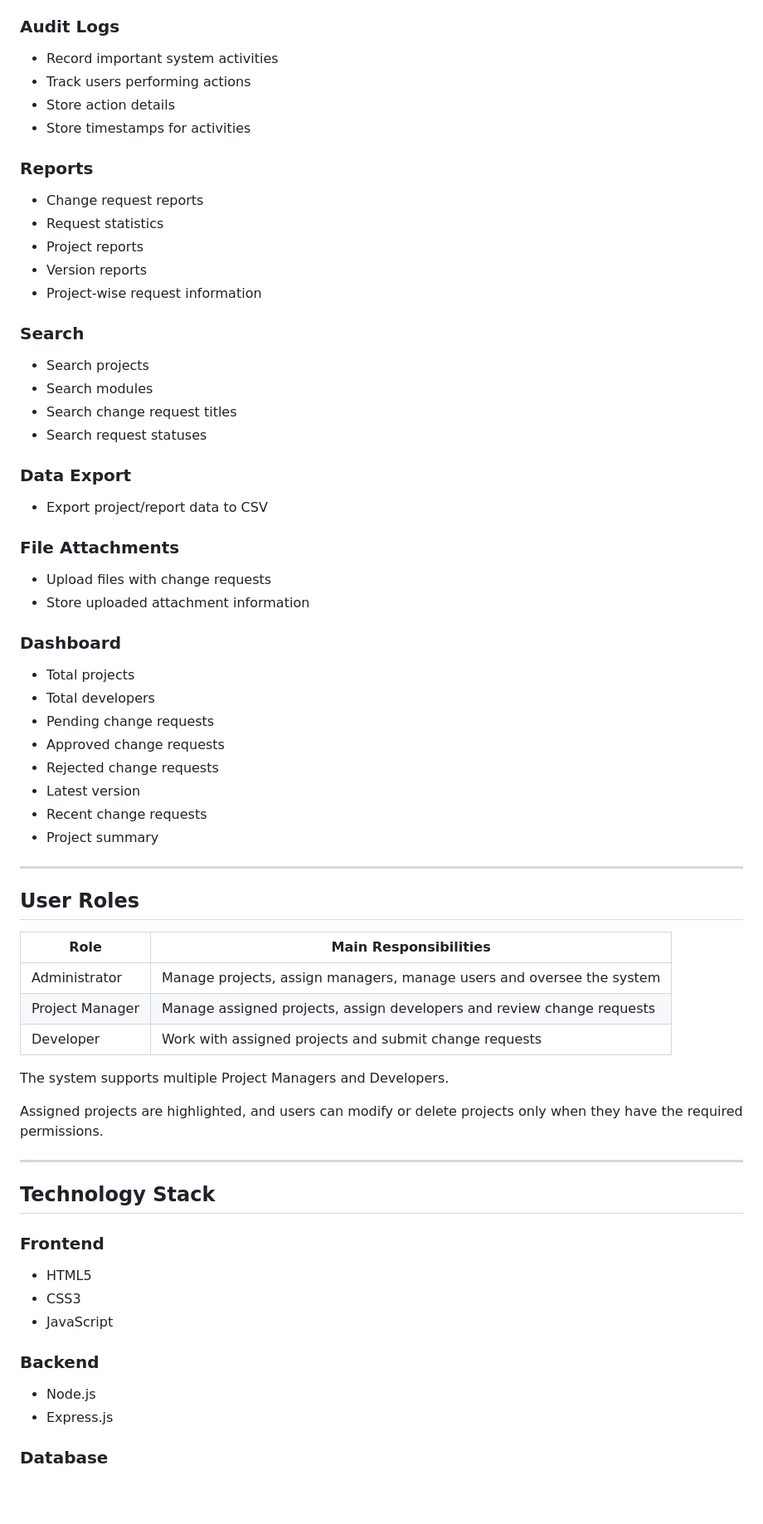
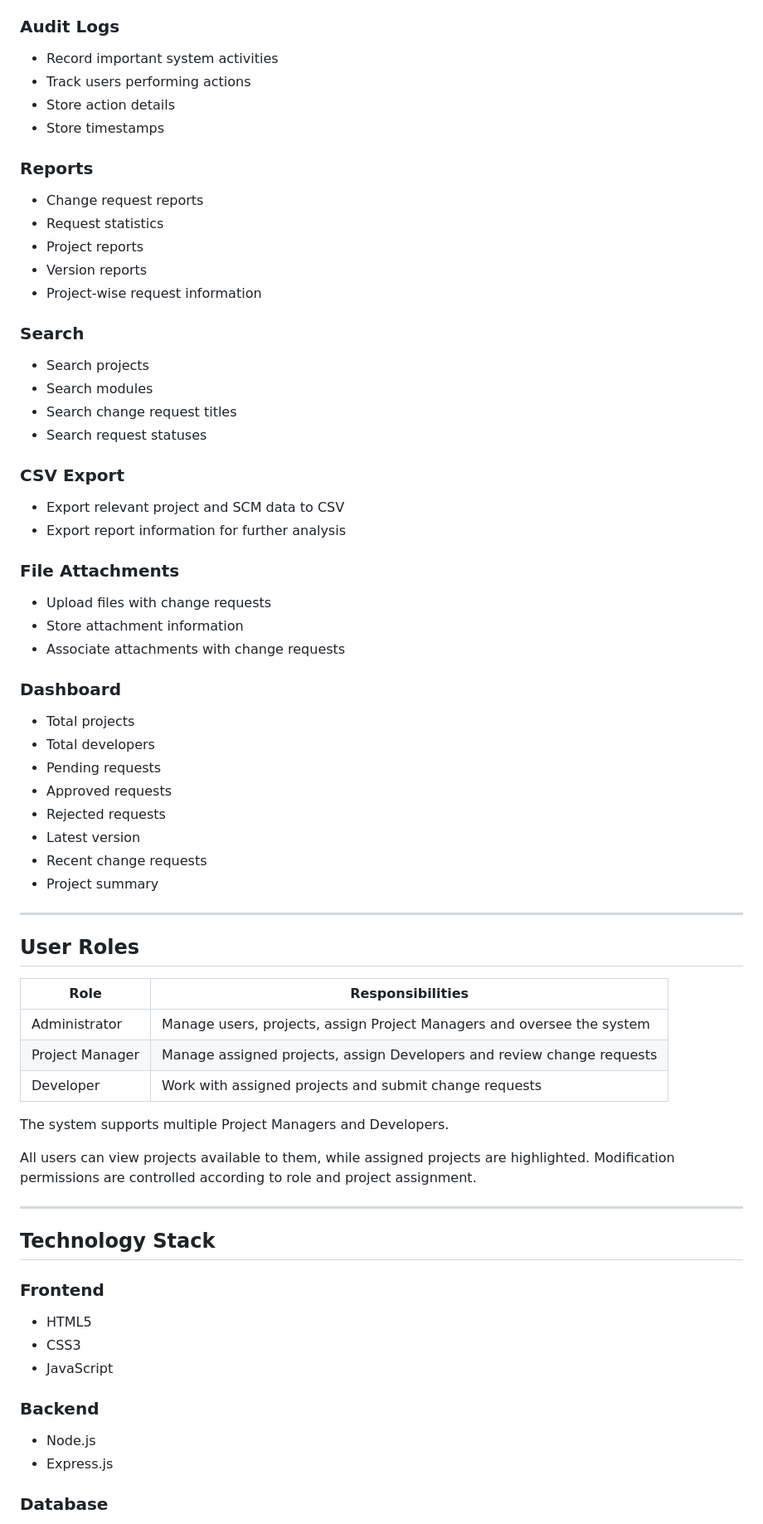
Before and after one commit to bhuvaneshwaran1412/ConfigFlow, a Markdown page: README.md, the part around one of its changes. Shown at 83% size. Rendered like a GitHub page; blank space fills up the shorter version.

```diff
--- a/README.md
+++ b/README.md
@@ -69,59 +70,61 @@ The system provides role-based access for Administrators, Project Managers, and
 
 ### Audit Logs
 
-- Record important system activities
-- Track users performing actions
-- Store action details
-- Store timestamps for activities
+* Record important system activities
+* Track users performing actions
+* Store action details
+* Store timestamps
 
 ### Reports
 
-- Change request reports
-- Request statistics
-- Project reports
-- Version reports
-- Project-wise request information
+* Change request reports
+* Request statistics
+* Project reports
+* Version reports
+* Project-wise request information
 
 ### Search
 
-- Search projects
-- Search modules
-- Search change request titles
-- Search request statuses
+* Search projects
+* Search modules
+* Search change request titles
+* Search request statuses
 
-### Data Export
+### CSV Export
 
-- Export project/report data to CSV
+* Export relevant project and SCM data to CSV
+* Export report information for further analysis
 
 ### File Attachments
 
-- Upload files with change requests
-- Store uploaded attachment information
+* Upload files with change requests
+* Store attachment information
+* Associate attachments with change requests
 
 ### Dashboard
 
-- Total projects
-- Total developers
-- Pending change requests
-- Approved change requests
-- Rejected change requests
-- Latest version
-- Recent change requests
-- Project summary
+* Total projects
+* Total developers
+* Pending requests
+* Approved requests
+* Rejected requests
+* Latest version
+* Recent change requests
+* Project summary
 
 ---
 
 ## User Roles
 
-| Role | Main Responsibilities |
-|------|------------------------|
-| Administrator | Manage projects, assign managers, manage users and oversee the system |
-| Project Manager | Manage assigned projects, assign developers and review change requests |
-| Developer | Work with assigned projects and submit change requests |
+| Role            | Responsibilities                                                       |
+| --------------- | ---------------------------------------------------------------------- |
+| Administrator   | Manage users, projects, assign Project Managers and oversee the system |
+| Project Manager | Manage assigned projects, assign Developers and review change requests |
+| Developer       | Work with assigned projects and submit change requests                 |
 
 The system supports multiple Project Managers and Developers.
 
-Assigned projects are highlighted, and users can modify or delete projects only when they have the required permissions.
+All users can view projects available to them, while assigned projects are highlighted. Modification permissions are controlled according to role and project assignment.
 
 ---
 
@@ -129,14 +132,14 @@ Assigned projects are highlighted, and users can modify or delete projects only
 
 ### Frontend
 
-- HTML5
-- CSS3
-- JavaScript
+* HTML5
+* CSS3
+* JavaScript
 
 ### Backend
 
-- Node.js
-- Express.js
+* Node.js
+* Express.js
 
 ### Database
 
```
Also changed, not shown: other parts of README.md (+263 -89 lines).
